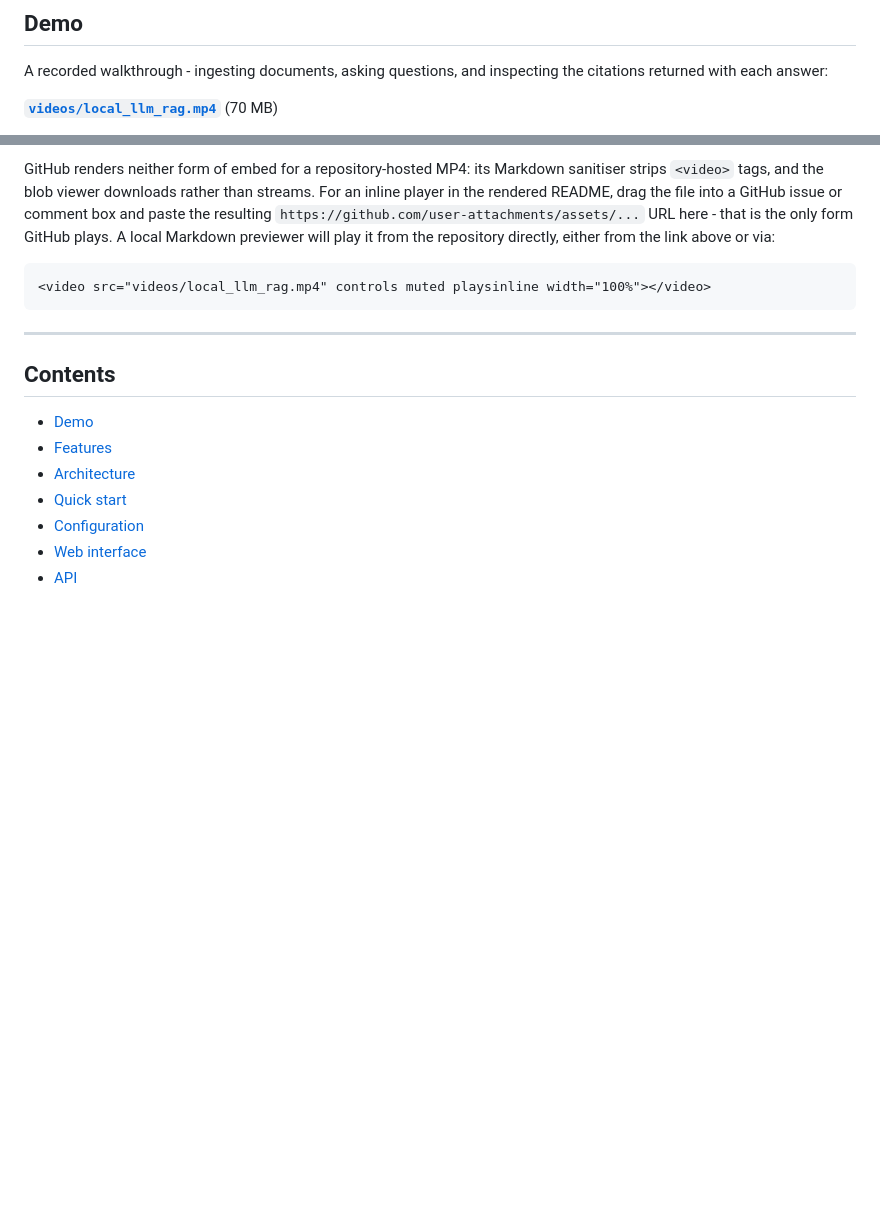
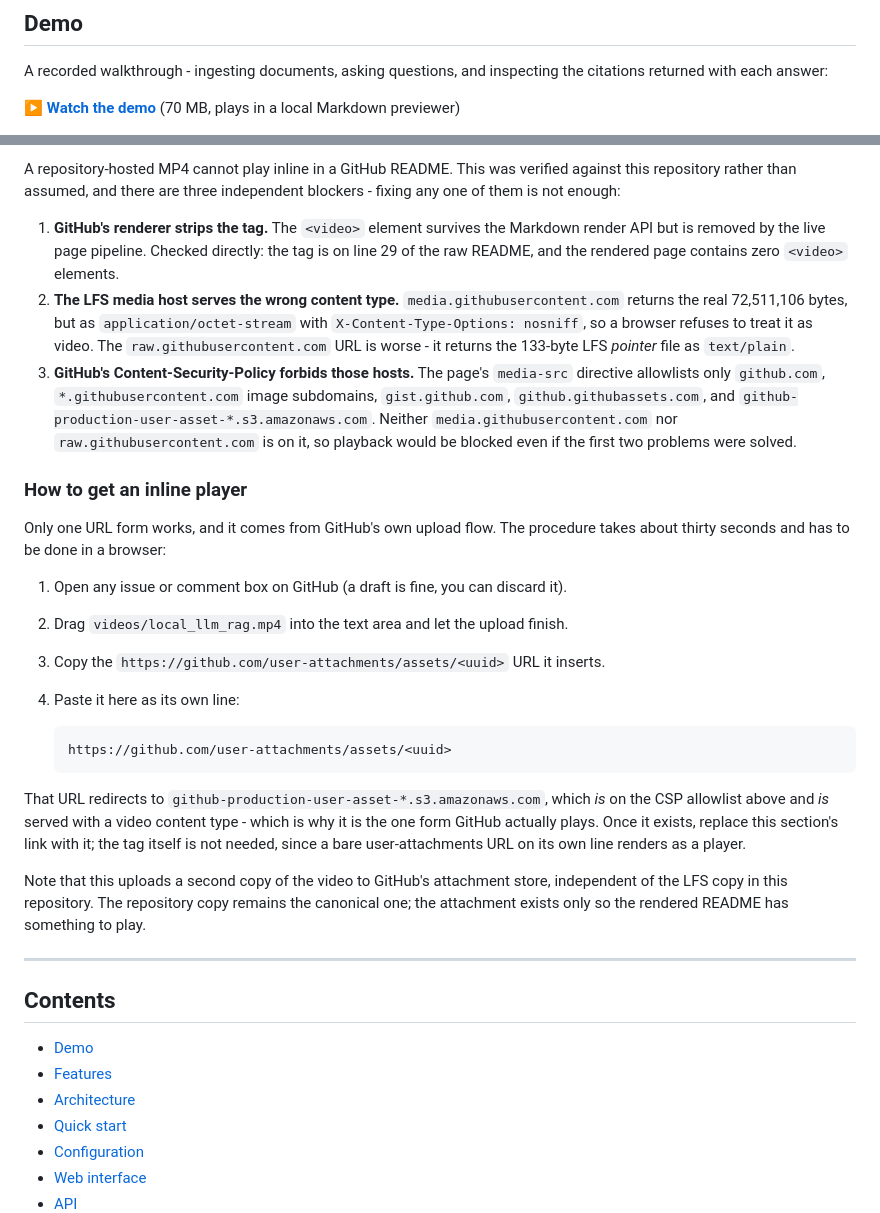
Before and after one commit to selvaganesh19/Local-LLM-Document-Q-A-Chatbot-RAG-, a Markdown page: README.md, 2 parts joined by grey strips. Drawn GitHub-style; blank space fills up the shorter version.

Commit message:
docs: document why a repository-hosted MP4 cannot play inline on GitHub
Measured against this repository rather than assumed. The <video> tag survives
the Markdown render API but is stripped by the live page pipeline; the LFS
media host serves application/octet-stream with nosniff; and the page CSP
media-src allowlist excludes both media.githubusercontent.com and
raw.githubusercontent.com.

Records the one URL form that does work and how to obtain it.

````diff
--- a/README.md
+++ b/README.md
@@ -24,5 +24,6 @@ and generation is grounded in the retrieved passages.
 A recorded walkthrough - ingesting documents, asking questions, and inspecting
 the citations returned with each answer:
 
-**[`videos/local_llm_rag.mp4`](videos/local_llm_rag.mp4)** (70 MB)
+**▶ [Watch the demo](videos/local_llm_rag.mp4)** (70 MB, plays in a local
+Markdown previewer)
 
@@ -30,15 +31,48 @@ the citations returned with each answer:
 
-GitHub renders neither form of embed for a repository-hosted MP4: its Markdown
-sanitiser strips `<video>` tags, and the blob viewer downloads rather than
-streams. For an inline player in the rendered README, drag the file into a
-GitHub issue or comment box and paste the resulting
-`https://github.com/user-attachments/assets/...` URL here - that is the only
-form GitHub plays. A local Markdown previewer will play it from the repository
-directly, either from the link above or via:
+A repository-hosted MP4 cannot play inline in a GitHub README. This was
+verified against this repository rather than assumed, and there are three
+independent blockers - fixing any one of them is not enough:
 
-```html
-<video src="videos/local_llm_rag.mp4" controls muted playsinline width="100%"></video>
-```
+1. **GitHub's renderer strips the tag.** The `<video>` element survives the
+   Markdown render API but is removed by the live page pipeline. Checked
+   directly: the tag is on line 29 of the raw README, and the rendered page
+   contains zero `<video>` elements.
+2. **The LFS media host serves the wrong content type.**
+   `media.githubusercontent.com` returns the real 72,511,106 bytes, but as
+   `application/octet-stream` with `X-Content-Type-Options: nosniff`, so a
+   browser refuses to treat it as video. The `raw.githubusercontent.com` URL is
+   worse - it returns the 133-byte LFS *pointer* file as `text/plain`.
+3. **GitHub's Content-Security-Policy forbids those hosts.** The page's
+   `media-src` directive allowlists only `github.com`,
+   `*.githubusercontent.com` image subdomains, `gist.github.com`,
+   `github.githubassets.com`, and `github-production-user-asset-*.s3.amazonaws.com`.
+   Neither `media.githubusercontent.com` nor `raw.githubusercontent.com` is on
+   it, so playback would be blocked even if the first two problems were solved.
+
+### How to get an inline player
+
+Only one URL form works, and it comes from GitHub's own upload flow. The
+procedure takes about thirty seconds and has to be done in a browser:
+
+1. Open any issue or comment box on GitHub (a draft is fine, you can discard it).
+2. Drag `videos/local_llm_rag.mp4` into the text area and let the upload finish.
+3. Copy the `https://github.com/user-attachments/assets/<uuid>` URL it inserts.
+4. Paste it here as its own line:
+
+   ```markdown
+   https://github.com/user-attachments/assets/<uuid>
+   ```
+
+That URL redirects to `github-production-user-asset-*.s3.amazonaws.com`, which
+*is* on the CSP allowlist above and *is* served with a video content type -
+which is why it is the one form GitHub actually plays. Once it exists, replace
+this section's link with it; the tag itself is not needed, since a bare
+user-attachments URL on its own line renders as a player.
+
+Note that this uploads a second copy of the video to GitHub's attachment store,
+independent of the LFS copy in this repository. The repository copy remains the
+canonical one; the attachment exists only so the rendered README has something
+to play.
 
 ---
 
````
Also changed, not shown: other parts of README.md (+1 -1 lines).
